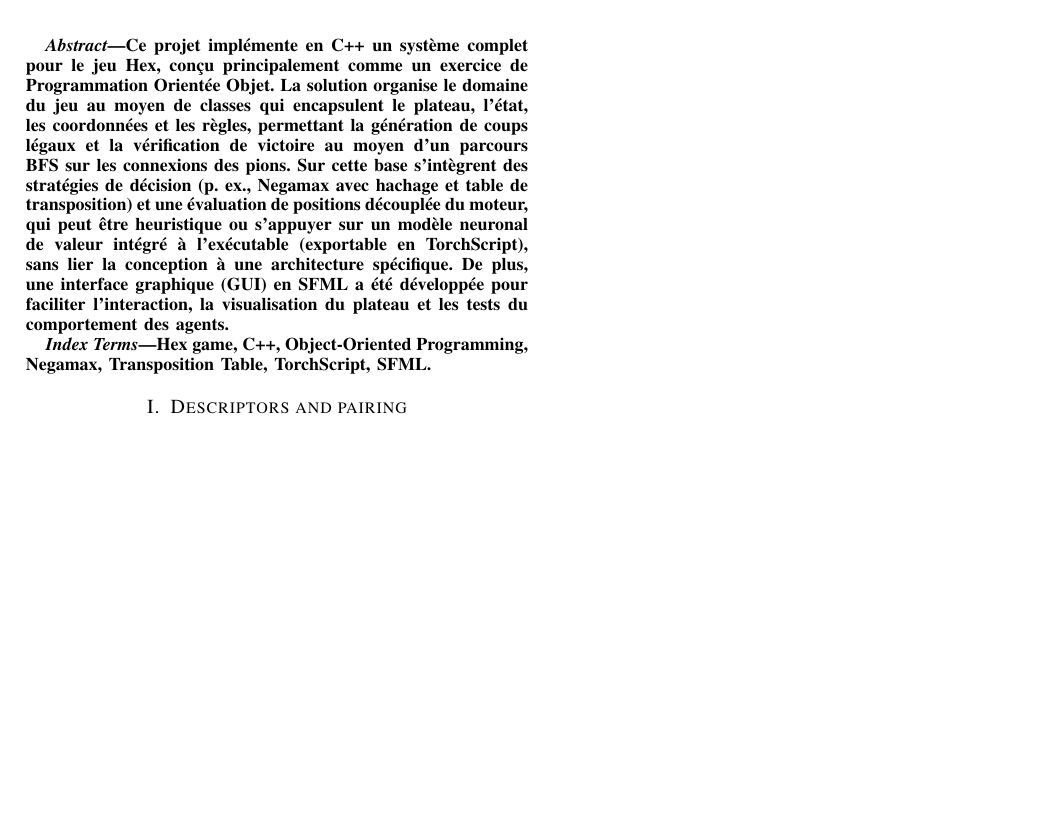
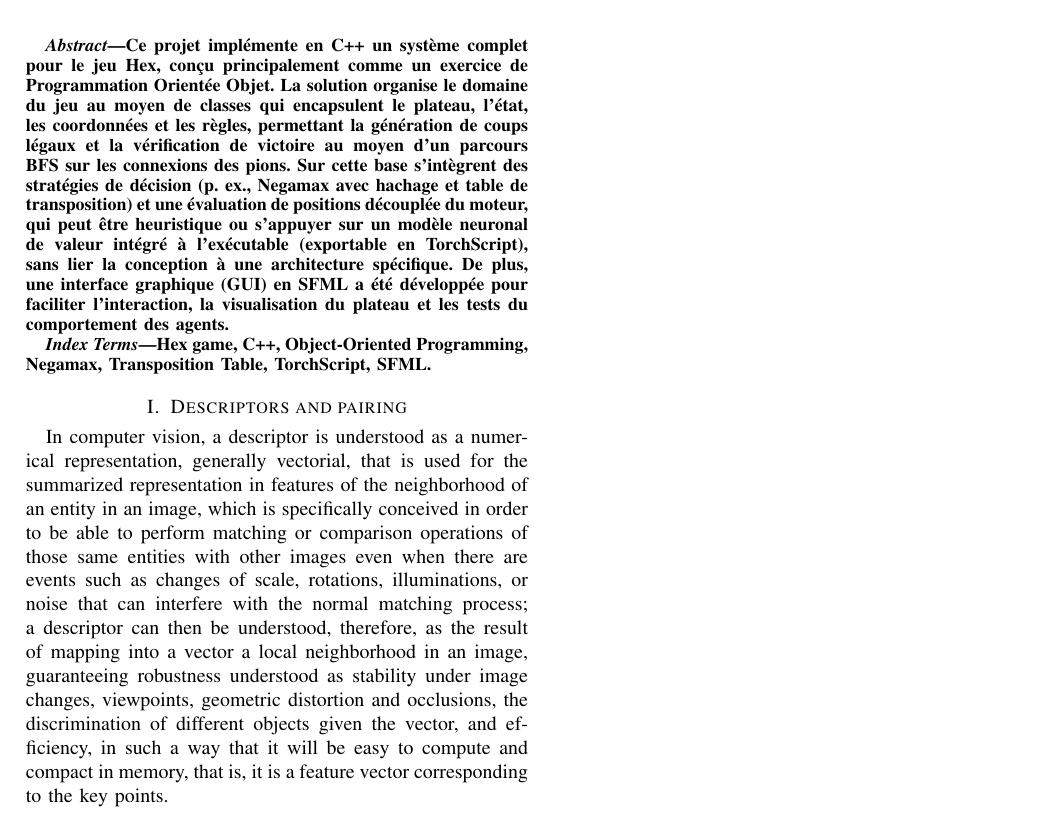
Before and after one commit to Santiago23florido/Detection-and-Matching-of-Feature-Points, a LaTeX paper (docs/rappport/rap.tex, which reads docs/rappport/sections/descriptors_pairing.tex): part of the page, cut so that both start at the same text, the shorter picture padded with empty space. Compiled offline with pdfLaTeX.

Commit message:
brench descriptors and pairing created

```diff
--- a/docs/rappport/sections/descriptors_pairing.tex
+++ b/docs/rappport/sections/descriptors_pairing.tex
@@ -1 +1,2 @@
 \section{Descriptors and pairing}
+In computer vision, a descriptor is understood as a numerical representation, generally vectorial, that is used for the summarized representation in features of the neighborhood of an entity in an image, which is specifically conceived in order to be able to perform matching or comparison operations of those same entities with other images even when there are events such as changes of scale, rotations, illuminations, or noise that can interfere with the normal matching process; a descriptor can then be understood, therefore, as the result of mapping into a vector a local neighborhood in an image, guaranteeing robustness understood as stability under image changes, viewpoints, geometric distortion and occlusions, the discrimination of different objects given the vector, and efficiency, in such a way that it will be easy to compute and compact in memory, that is, it is a feature vector corresponding to the key points.
```
Also changed, not shown: docs/rappport/rap.pdf, 2 other files.
